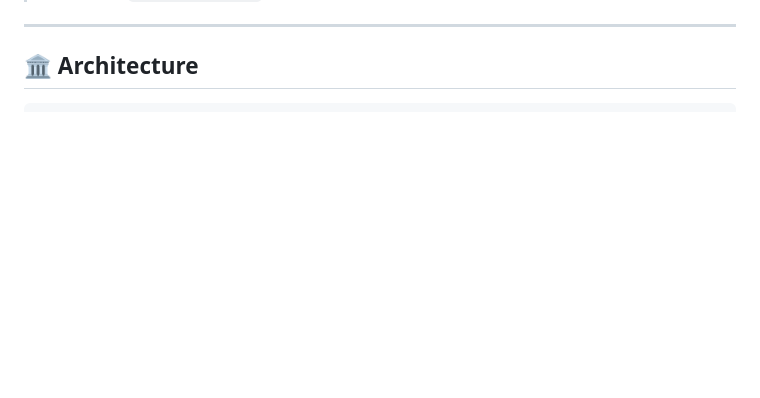
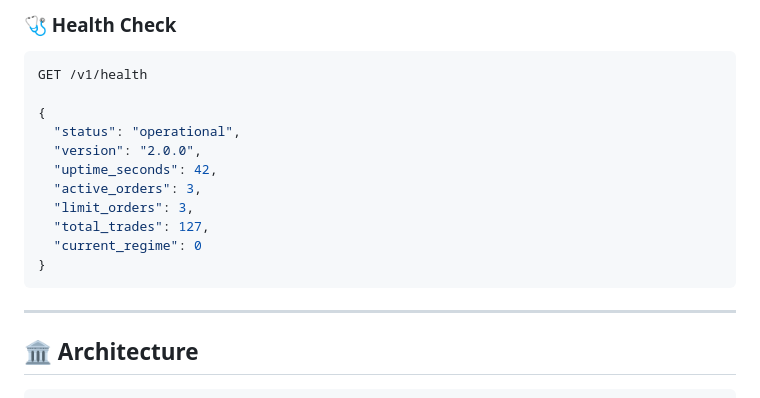
Before and after one commit to mutima89/NovaCap, a Markdown page: README.md, the part around one of its changes. Rendered like a GitHub page; blank space fills up the shorter version.

````diff
--- a/README.md
+++ b/README.md
@@ -165,3 +243,20 @@ python arbitrage_academy.py
+<br>
+
+### 🩺 Health Check
+
+```json
+GET /v1/health
+
+{
+  "status": "operational",
+  "version": "2.0.0",
+  "uptime_seconds": 42,
+  "active_orders": 3,
+  "limit_orders": 3,
+  "total_trades": 127,
+  "current_regime": 0
+}
+```
 
 ---
 
````
Also changed, not shown: other parts of README.md (+78 -0 lines).
